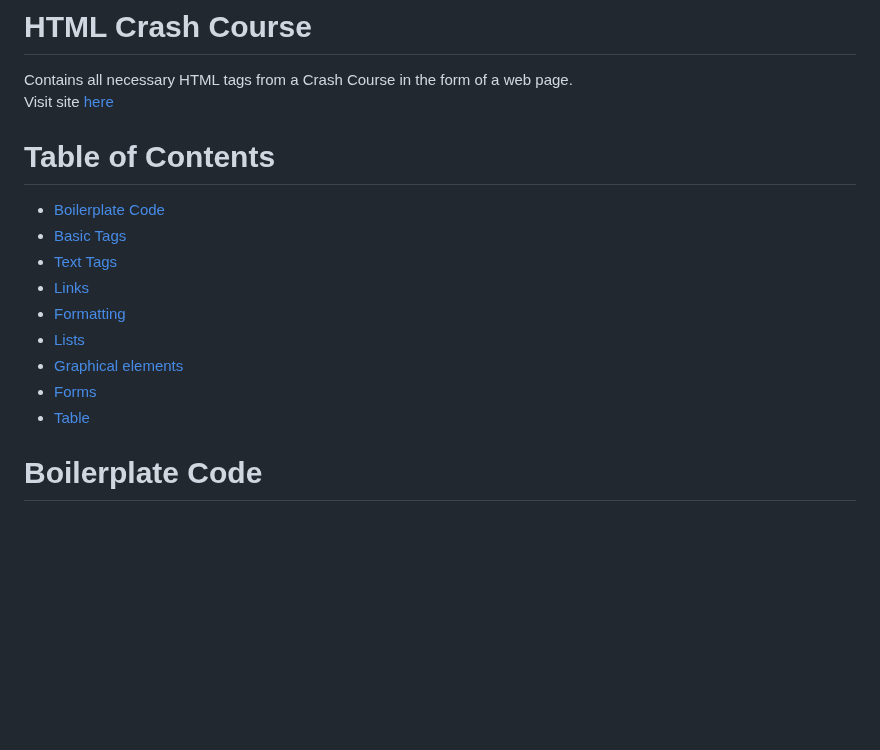
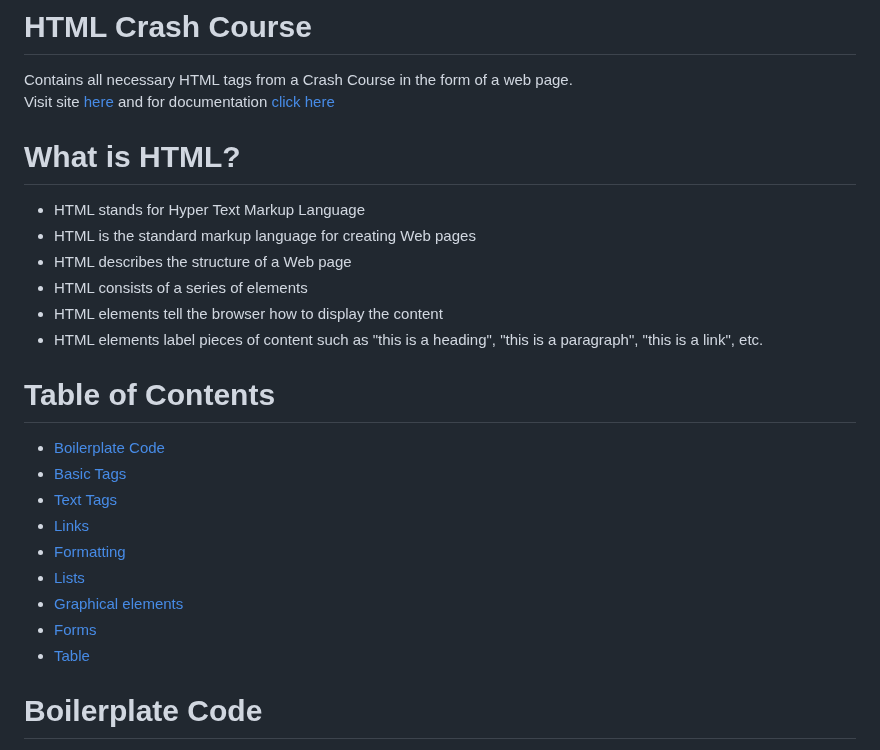
Before and after one commit to the-amazing-atharva/Complete-HTML-Crash-Course, a Markdown page: README.md, the part around the change. GitHub-like rendering; blank space fills up the shorter version.

```diff
--- a/README.md
+++ b/README.md
@@ -1,6 +1,17 @@
 # HTML Crash Course
 Contains all necessary HTML tags from a Crash Course in the form of a web page. <br>
-Visit site [here](https://the-amazing-atharva.github.io/Complete-HTML-Crash-Course/)
+Visit site [here](https://the-amazing-atharva.github.io/Complete-HTML-Crash-Course/) and
+for documentation [click here](https://www.w3schools.com/html/default.asp)
+
+# What is HTML?
+- HTML stands for Hyper Text Markup Language
+- HTML is the standard markup language for creating Web pages
+- HTML describes the structure of a Web page
+- HTML consists of a series of elements
+- HTML elements tell the browser how to display the content
+- HTML elements label pieces of content such as "this is a heading", "this is a paragraph", "this is a link", etc.
+
+
 
 # Table of Contents
 - [Boilerplate Code](#boilerplate-code)
@@ -12,6 +23,7 @@ Visit site [here](https://the-amazing-atharva.github.io/Complete-HTML-Crash-Cour
 - [Graphical elements](#graphical-elements)
 - [Forms](#forms)
 - [Table](#table)
+
 
 # Boilerplate Code
 &lt;!DOCTYPE html&gt; <br>
```
